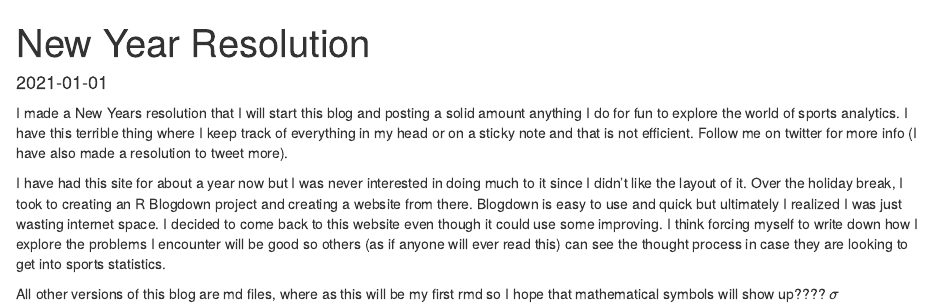
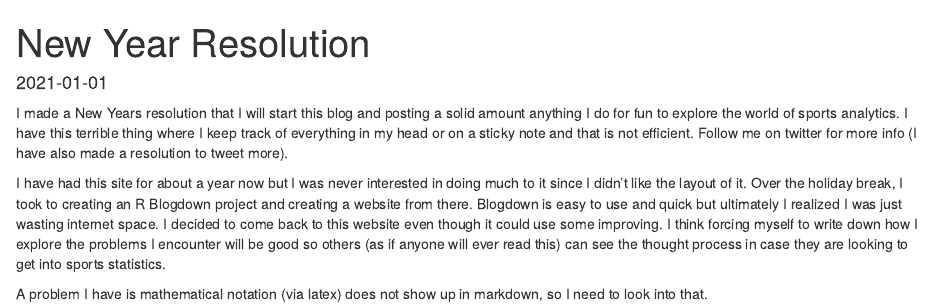
Before and after one commit to stelmacm/stelmacm.github.io, an R Markdown document (_posts/2021-01-01-New-Year-Thoughts.rmd): the page in a window 1100 px wide, from its top. Rendered offline with R 4.5, knitr and Pandoc, with nearby package versions.

Commit message:
Update 2021-01-01-New-Year-Thoughts.rmd

```diff
--- a/_posts/2021-01-01-New-Year-Thoughts.rmd
+++ b/_posts/2021-01-01-New-Year-Thoughts.rmd
@@ -11,4 +11,4 @@
 I have had this site for about a year now but I was never interested in doing much to it since I didn't like the layout of it.
 Over the holiday break, I took to creating an R Blogdown project and creating a website from there. Blogdown is easy to use and quick but ultimately I realized I was just wasting internet space. I decided to come back to this website even though it could use some improving. I think forcing myself to write down how I explore the problems I encounter will be good so others (as if anyone will ever read this) can see the thought process in case they are looking to get into sports statistics.
 
-All other versions of this blog are md files, where as this will be my first rmd so I hope that mathematical symbols will show up???? $\sigma$
+A problem I have is mathematical notation (via latex) does not show up in markdown, so I need to look into that.
```
